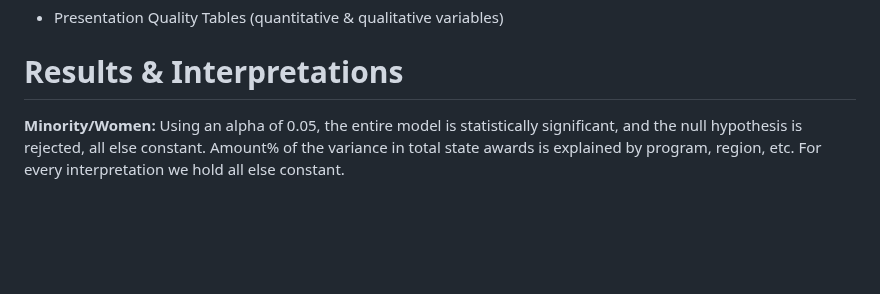
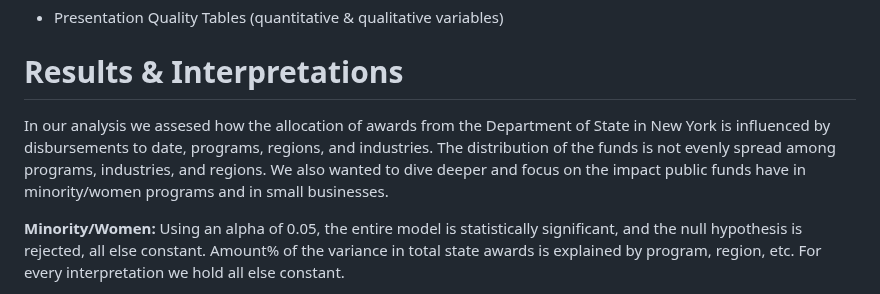
Before and after one commit to AGA-Datathon-2023/Data-Noobs, a Markdown page: README.md, the part around the change. Rendered like a GitHub page; blank space fills up the shorter version.

```diff
--- a/README.md
+++ b/README.md
@@ -84,6 +84,10 @@ Economic activity is most active in the southwest region which is expected as Ne
 - Presentation Quality Tables (quantitative & qualitative variables)
 
 # **Results & Interpretations**
+
+In our analysis we assesed how the allocation of awards from the Department of State in New York is influenced by disbursements to date, programs, regions, and industries. The distribution of the funds is not evenly spread among programs, industries, and regions. We also wanted to dive deeper and focus on the impact public funds have in minority/women programs and in small businesses.
+
+
 **Minority/Women:**
 Using an alpha of 0.05, the entire model is statistically significant, and the null hypothesis is rejected, all else constant. Amount% of the variance in total state awards is explained by program, region, etc. For every interpretation we hold all else constant.
 
```
